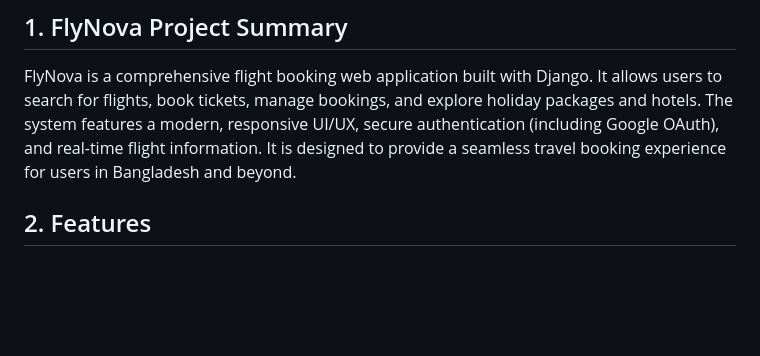
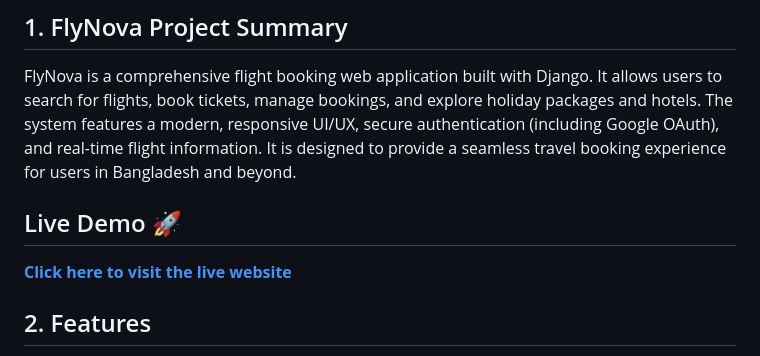
Before and after one commit to SharifulIslamRony790/flynova.com, a Markdown page: README.md, the part around the change. Drawn GitHub-style; blank space fills up the shorter version.

Commit message:
Add live demo link to README

```diff
--- a/README.md
+++ b/README.md
@@ -2,6 +2,9 @@
 
 ## 1. FlyNova Project Summary
 FlyNova is a comprehensive flight booking web application built with Django. It allows users to search for flights, book tickets, manage bookings, and explore holiday packages and hotels. The system features a modern, responsive UI/UX, secure authentication (including Google OAuth), and real-time flight information. It is designed to provide a seamless travel booking experience for users in Bangladesh and beyond.
+
+## Live Demo 🚀
+**[Click here to visit the live website](https://mdsharifulislamrony790.pythonanywhere.com/)**
 
 ## 2. Features
 *   **User Authentication:** Secure sign-up and login, including **Google OAuth** integration for one-click access.
```
